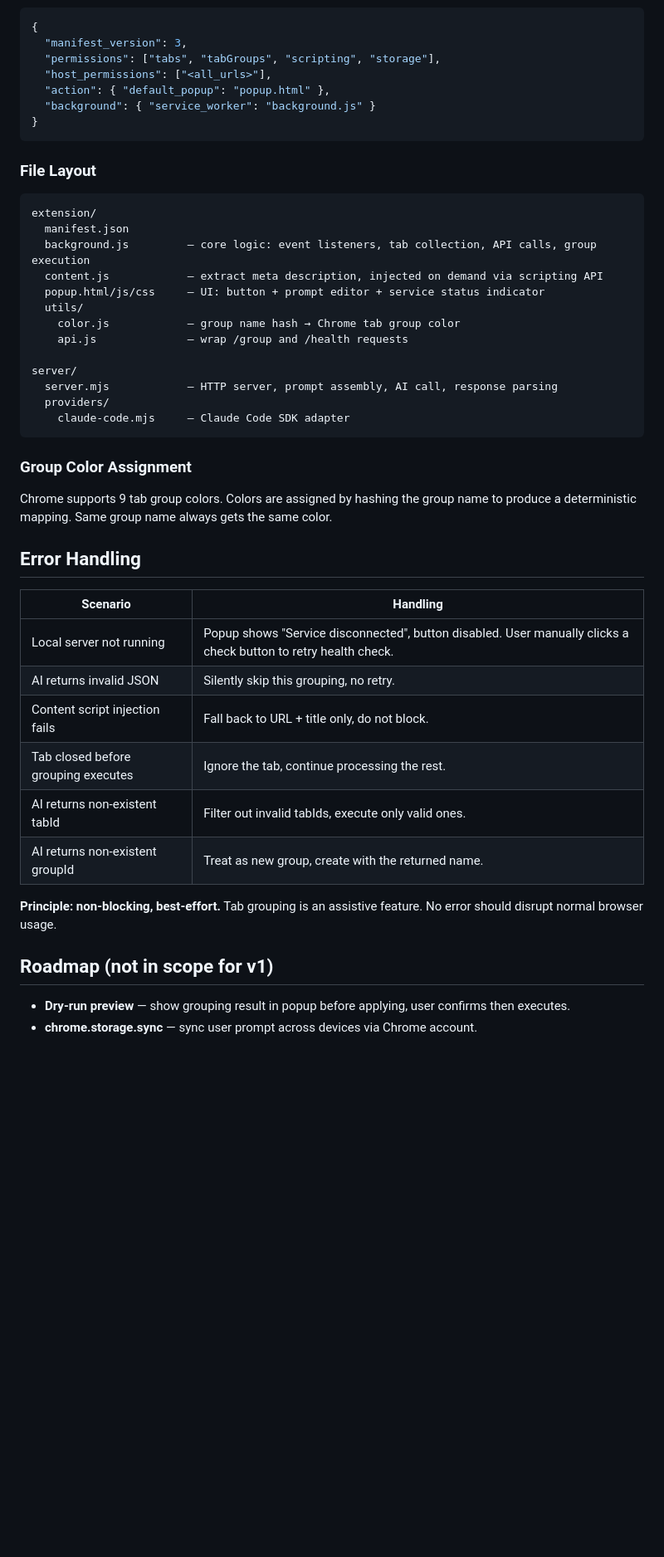
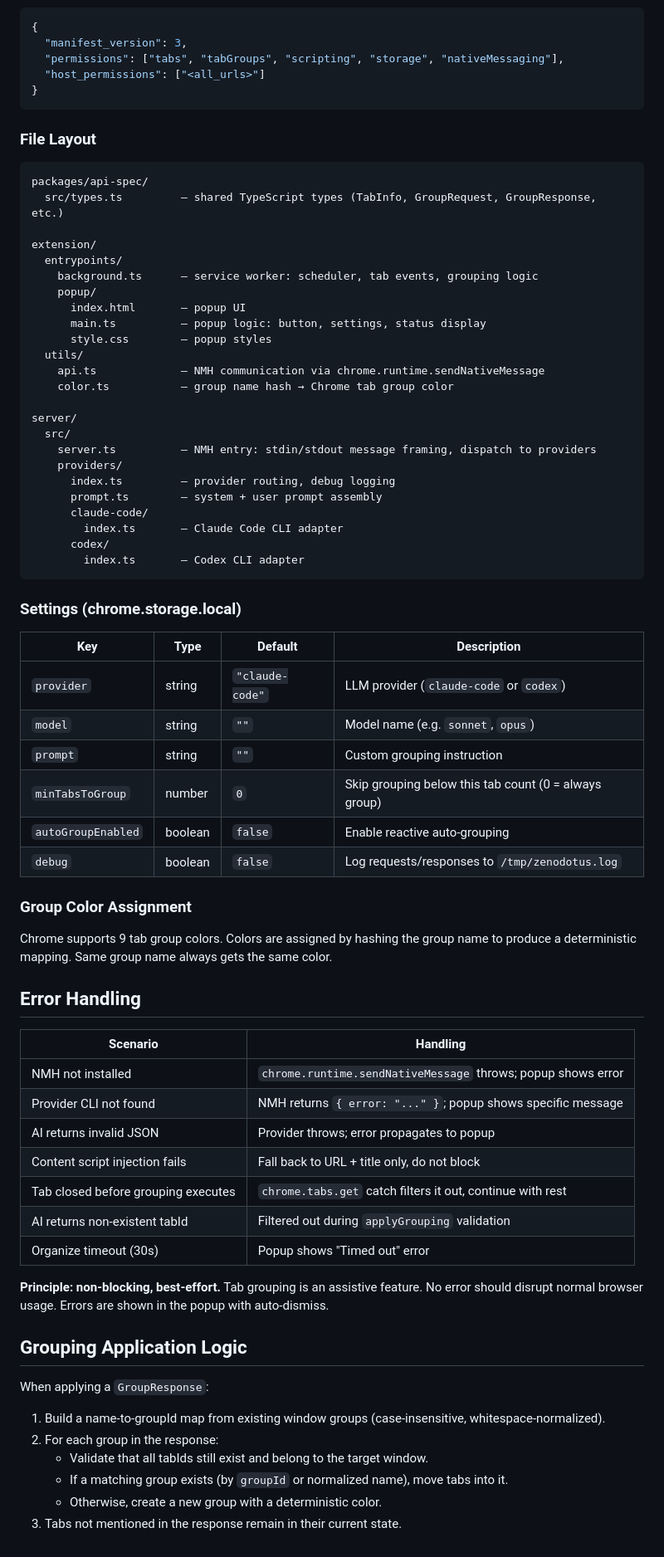
Before and after one commit to iosmanthus/zenodotus, a Markdown page: docs/specs/2026-03-31-tab-grouping-design.md, the part around one of its changes. Shown at 83% size. Rendered like a GitHub page; blank space fills up the shorter version.

````diff
--- a/docs/specs/2026-03-31-tab-grouping-design.md
+++ b/docs/specs/2026-03-31-tab-grouping-design.md
@@ -195,30 +190,50 @@ The user's custom prompt is stored in `chrome.storage.local` and passed from the
 ```json
 {
   "manifest_version": 3,
-  "permissions": ["tabs", "tabGroups", "scripting", "storage"],
-  "host_permissions": ["<all_urls>"],
-  "action": { "default_popup": "popup.html" },
-  "background": { "service_worker": "background.js" }
+  "permissions": ["tabs", "tabGroups", "scripting", "storage", "nativeMessaging"],
+  "host_permissions": ["<all_urls>"]
 }
 ```
 
 ### File Layout
 
 ```
+packages/api-spec/
+  src/types.ts         — shared TypeScript types (TabInfo, GroupRequest, GroupResponse, etc.)
+
 extension/
-  manifest.json
-  background.js         — core logic: event listeners, tab collection, API calls, group execution
-  content.js            — extract meta description, injected on demand via scripting API
-  popup.html/js/css     — UI: button + prompt editor + service status indicator
+  entrypoints/
+    background.ts      — service worker: scheduler, tab events, grouping logic
+    popup/
+      index.html       — popup UI
+      main.ts          — popup logic: button, settings, status display
+      style.css        — popup styles
   utils/
-    color.js            — group name hash → Chrome tab group color
-    api.js              — wrap /group and /health requests
+    api.ts             — NMH communication via chrome.runtime.sendNativeMessage
+    color.ts           — group name hash → Chrome tab group color
 
 server/
-  server.mjs            — HTTP server, prompt assembly, AI call, response parsing
-  providers/
-    claude-code.mjs     — Claude Code SDK adapter
+  src/
+    server.ts          — NMH entry: stdin/stdout message framing, dispatch to providers
+    providers/
+      index.ts         — provider routing, debug logging
+      prompt.ts        — system + user prompt assembly
+      claude-code/
+        index.ts       — Claude Code CLI adapter
+      codex/
+        index.ts       — Codex CLI adapter
 ```
+
+### Settings (chrome.storage.local)
+
+| Key | Type | Default | Description |
+|-----|------|---------|-------------|
+| `provider` | string | `"claude-code"` | LLM provider (`claude-code` or `codex`) |
+| `model` | string | `""` | Model name (e.g. `sonnet`, `opus`) |
+| `prompt` | string | `""` | Custom grouping instruction |
+| `minTabsToGroup` | number | `0` | Skip grouping below this tab count (0 = always group) |
+| `autoGroupEnabled` | boolean | `false` | Enable reactive auto-grouping |
+| `debug` | boolean | `false` | Log requests/responses to `/tmp/zenodotus.log` |
 
 ### Group Color Assignment
 
@@ -228,16 +243,23 @@ Chrome supports 9 tab group colors. Colors are assigned by hashing the group nam
 
 | Scenario | Handling |
 |----------|----------|
-| Local server not running | Popup shows "Service disconnected", button disabled. User manually clicks a check button to retry health check. |
-| AI returns invalid JSON | Silently skip this grouping, no retry. |
-| Content script injection fails | Fall back to URL + title only, do not block. |
-| Tab closed before grouping executes | Ignore the tab, continue processing the rest. |
-| AI returns non-existent tabId | Filter out invalid tabIds, execute only valid ones. |
-| AI returns non-existent groupId | Treat as new group, create with the returned name. |
+| NMH not installed | `chrome.runtime.sendNativeMessage` throws; popup shows error |
+| Provider CLI not found | NMH returns `{ error: "..." }`; popup shows specific message |
+| AI returns invalid JSON | Provider throws; error propagates to popup |
+| Content script injection fails | Fall back to URL + title only, do not block |
+| Tab closed before grouping executes | `chrome.tabs.get` catch filters it out, continue with rest |
+| AI returns non-existent tabId | Filtered out during `applyGrouping` validation |
+| Organize timeout (30s) | Popup shows "Timed out" error |
 
-**Principle: non-blocking, best-effort.** Tab grouping is an assistive feature. No error should disrupt normal browser usage.
+**Principle: non-blocking, best-effort.** Tab grouping is an assistive feature. No error should disrupt normal browser usage. Errors are shown in the popup with auto-dismiss.
 
-## Roadmap (not in scope for v1)
+## Grouping Application Logic
 
-- **Dry-run preview** — show grouping result in popup before applying, user confirms then executes.
-- **chrome.storage.sync** — sync user prompt across devices via Chrome account.
+When applying a `GroupResponse`:
+
+1. Build a name-to-groupId map from existing window groups (case-insensitive, whitespace-normalized).
+2. For each group in the response:
+   - Validate that all tabIds still exist and belong to the target window.
+   - If a matching group exists (by `groupId` or normalized name), move tabs into it.
+   - Otherwise, create a new group with a deterministic color.
+3. Tabs not mentioned in the response remain in their current state.
````
Also changed, not shown: other parts of docs/specs/2026-03-31-tab-grouping-design.md (+78 -83 lines).
